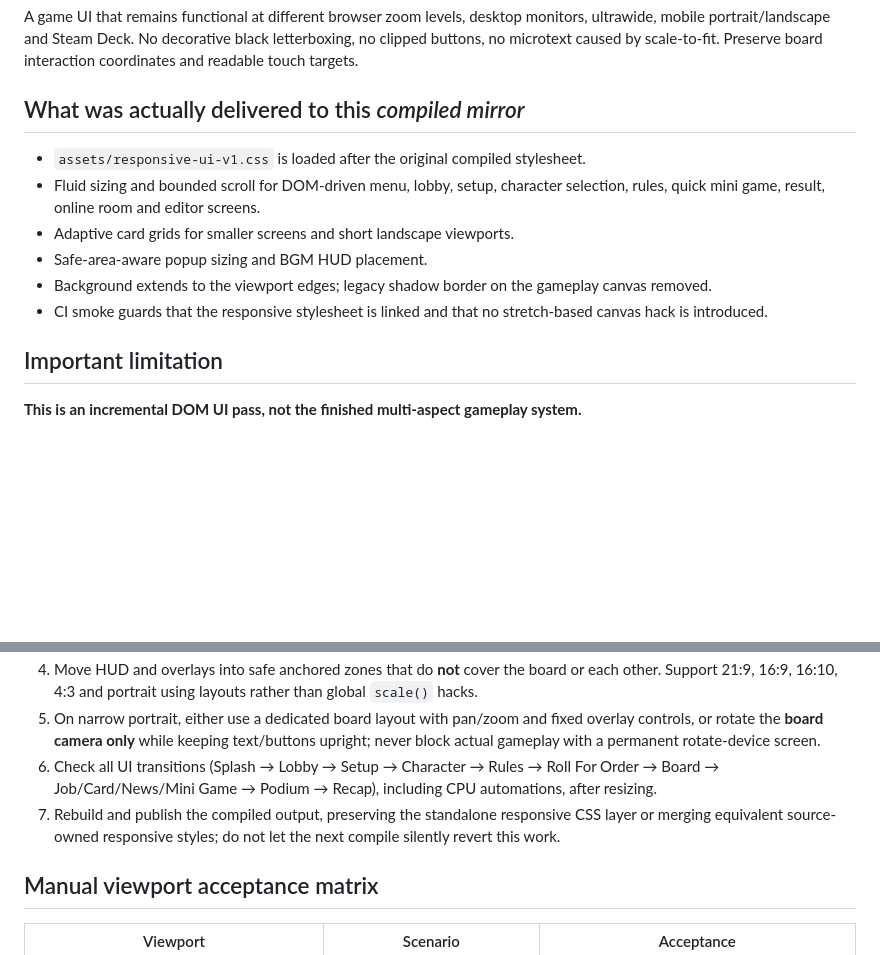
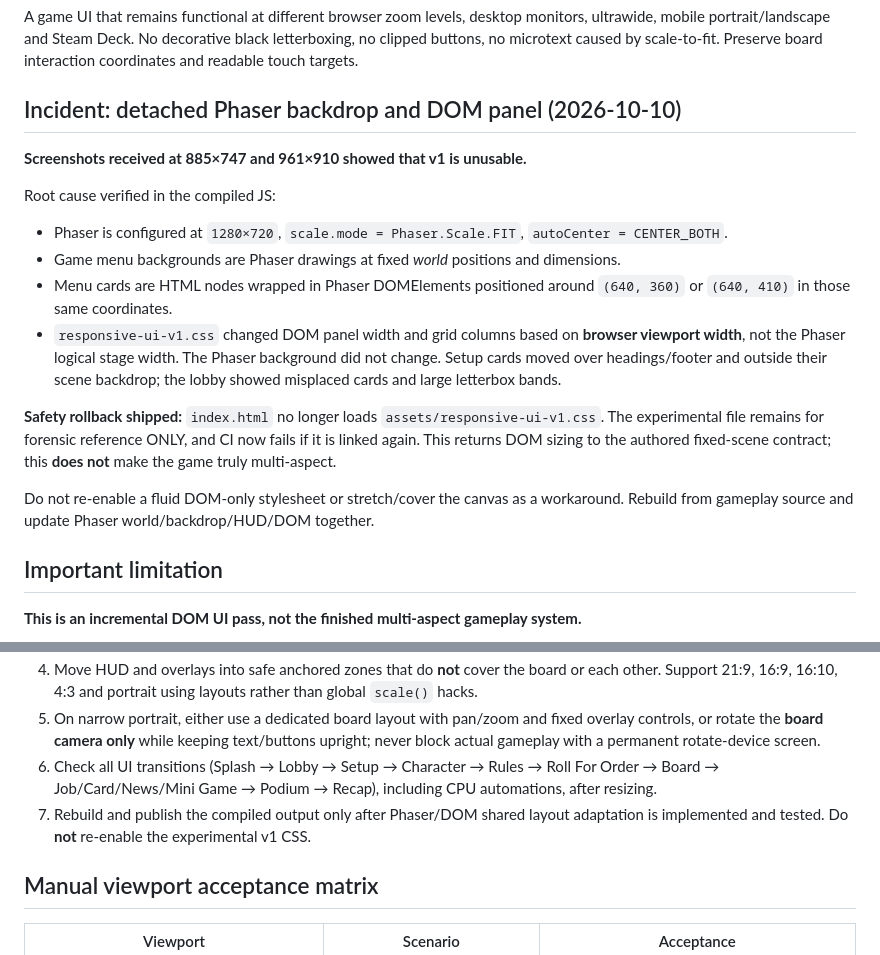
Before and after one commit to ronvotri/MeMeMe-Web-Playtest, a Markdown page: RESPONSIVE_UI_HANDOFF.md, 2 parts joined by grey strips. Rendered like a GitHub page; blank space fills up the shorter version.

Commit message:
docs: record responsive UI screenshot regression and safe rollback

```diff
--- a/RESPONSIVE_UI_HANDOFF.md
+++ b/RESPONSIVE_UI_HANDOFF.md
@@ -4,14 +4,19 @@
 
 A game UI that remains functional at different browser zoom levels, desktop monitors, ultrawide, mobile portrait/landscape and Steam Deck. No decorative black letterboxing, no clipped buttons, no microtext caused by scale-to-fit. Preserve board interaction coordinates and readable touch targets.
 
-## What was actually delivered to this *compiled mirror*
+## Incident: detached Phaser backdrop and DOM panel (2026-10-10)
 
-- `assets/responsive-ui-v1.css` is loaded after the original compiled stylesheet.
-- Fluid sizing and bounded scroll for DOM-driven menu, lobby, setup, character selection, rules, quick mini game, result, online room and editor screens.
-- Adaptive card grids for smaller screens and short landscape viewports.
-- Safe-area-aware popup sizing and BGM HUD placement.
-- Background extends to the viewport edges; legacy shadow border on the gameplay canvas removed.
-- CI smoke guards that the responsive stylesheet is linked and that no stretch-based canvas hack is introduced.
+**Screenshots received at 885×747 and 961×910 showed that v1 is unusable.**
+
+Root cause verified in the compiled JS:
+- Phaser is configured at `1280×720`, `scale.mode = Phaser.Scale.FIT`, `autoCenter = CENTER_BOTH`.
+- Game menu backgrounds are Phaser drawings at fixed *world* positions and dimensions.
+- Menu cards are HTML nodes wrapped in Phaser DOMElements positioned around `(640, 360)` or `(640, 410)` in those same coordinates.
+- `responsive-ui-v1.css` changed DOM panel width and grid columns based on **browser viewport width**, not the Phaser logical stage width. The Phaser background did not change. Setup cards moved over headings/footer and outside their scene backdrop; the lobby showed misplaced cards and large letterbox bands.
+
+**Safety rollback shipped:** `index.html` no longer loads `assets/responsive-ui-v1.css`. The experimental file remains for forensic reference ONLY, and CI now fails if it is linked again. This returns DOM sizing to the authored fixed-scene contract; this **does not** make the game truly multi-aspect.
+
+Do not re-enable a fluid DOM-only stylesheet or stretch/cover the canvas as a workaround. Rebuild from gameplay source and update Phaser world/backdrop/HUD/DOM together.
 
 ## Important limitation
 
@@ -27,7 +32,7 @@ The deployed playtest repo is a *compiled export only* (index.html, CSS, bundled
 4. Move HUD and overlays into safe anchored zones that do **not** cover the board or each other. Support 21:9, 16:9, 16:10, 4:3 and portrait using layouts rather than global `scale()` hacks.
 5. On narrow portrait, either use a dedicated board layout with pan/zoom and fixed overlay controls, or rotate the **board camera only** while keeping text/buttons upright; never block actual gameplay with a permanent rotate-device screen.
 6. Check all UI transitions (Splash → Lobby → Setup → Character → Rules → Roll For Order → Board → Job/Card/News/Mini Game → Podium → Recap), including CPU automations, after resizing.
-7. Rebuild and publish the compiled output, preserving the standalone responsive CSS layer or merging equivalent source-owned responsive styles; do not let the next compile silently revert this work.
+7. Rebuild and publish the compiled output only after Phaser/DOM shared layout adaptation is implemented and tested. Do **not** re-enable the experimental v1 CSS.
 
 ## Manual viewport acceptance matrix
 
```
